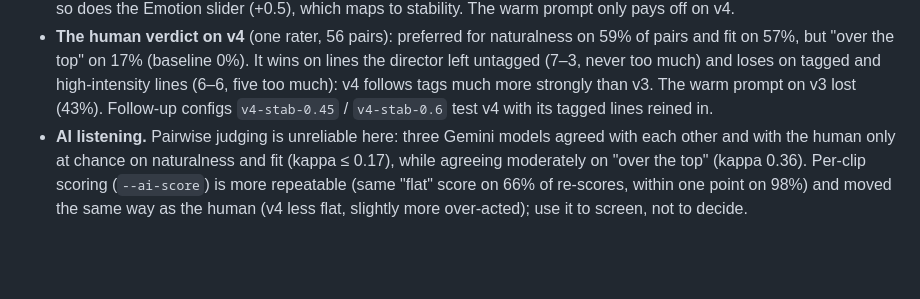
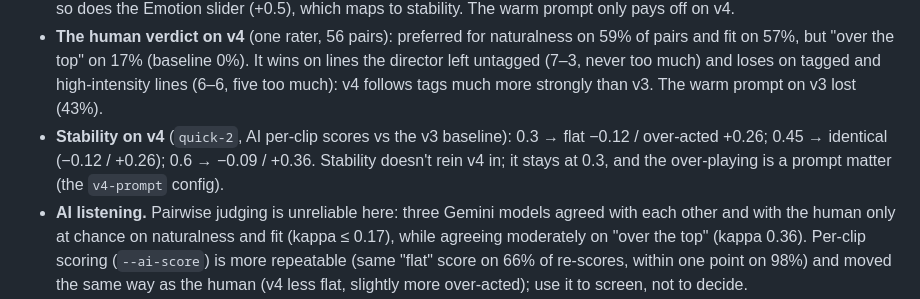
Before and after one commit to cranberrymuffin/auditionwithme, a Markdown page: benchmarks/README.md, the part around the change. Drawn GitHub-style; blank space fills up the shorter version.

Commit message:
Record the v4 stability screen in the findings

```diff
--- a/benchmarks/README.md
+++ b/benchmarks/README.md
@@ -153,8 +153,11 @@ rater on the quick pairs.
   (baseline 0%). It wins on lines the director left untagged (7–3, never too
   much) and loses on tagged and high-intensity lines (6–6, five too much):
   v4 follows tags much more strongly than v3. The warm prompt on v3 lost
-  (43%). Follow-up configs `v4-stab-0.45` / `v4-stab-0.6` test v4 with its
-  tagged lines reined in.
+  (43%).
+- **Stability on v4** (`quick-2`, AI per-clip scores vs the v3 baseline):
+  0.3 → flat −0.12 / over-acted +0.26; 0.45 → identical (−0.12 / +0.26);
+  0.6 → −0.09 / +0.36. Stability doesn't rein v4 in; it stays at 0.3, and
+  the over-playing is a prompt matter (the `v4-prompt` config).
 - **AI listening.** Pairwise judging is unreliable here: three Gemini models
   agreed with each other and with the human only at chance on naturalness
   and fit (kappa ≤ 0.17), while agreeing moderately on "over the top" (kappa
```
